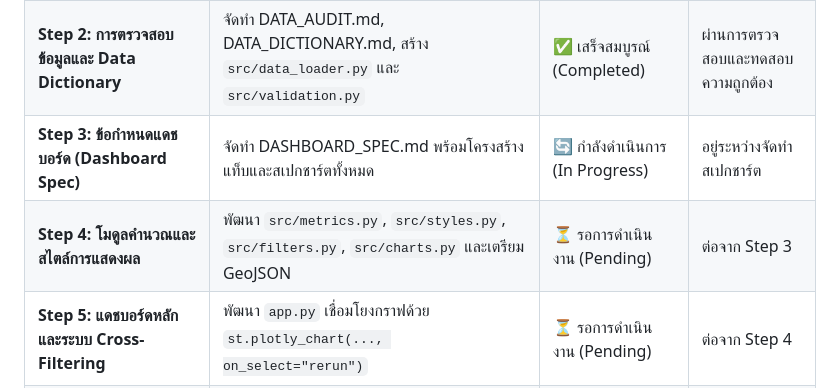
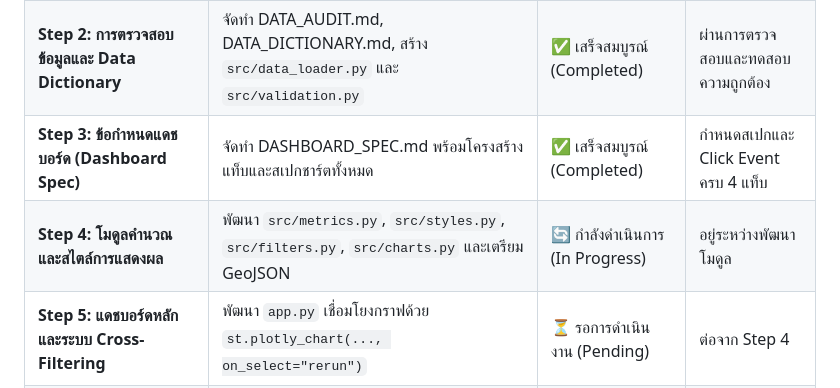
Before and after one commit to Thanchanya309/Wonchan, a Markdown page: docs/PROJECT_STATUS.md, the part around the change. Drawn GitHub-style.

Commit message:
docs: define dashboard specifications and cross-filtering interaction matrix

```diff
--- a/docs/PROJECT_STATUS.md
+++ b/docs/PROJECT_STATUS.md
@@ -13,8 +13,8 @@
 |---|---|---|---|
 | **Step 1: โครงสร้างโปรเจกต์และเอกสารตั้งต้น** | สำรวจไฟล์, คัดลอก dataset, สร้าง README, .gitignore, requirements.txt และ PROJECT_STATUS | ✅ เสร็จสมบูรณ์ (Completed) | จัดเตรียมไฟล์และโฟลเดอร์เรียบร้อย |
 | **Step 2: การตรวจสอบข้อมูลและ Data Dictionary** | จัดทำ DATA_AUDIT.md, DATA_DICTIONARY.md, สร้าง `src/data_loader.py` และ `src/validation.py` | ✅ เสร็จสมบูรณ์ (Completed) | ผ่านการตรวจสอบและทดสอบความถูกต้อง |
-| **Step 3: ข้อกำหนดแดชบอร์ด (Dashboard Spec)** | จัดทำ DASHBOARD_SPEC.md พร้อมโครงสร้างแท็บและสเปกชาร์ตทั้งหมด | 🔄 กำลังดำเนินการ (In Progress) | อยู่ระหว่างจัดทำสเปกชาร์ต |
-| **Step 4: โมดูลคำนวณและสไตล์การแสดงผล** | พัฒนา `src/metrics.py`, `src/styles.py`, `src/filters.py`, `src/charts.py` และเตรียม GeoJSON | ⏳ รอการดำเนินงาน (Pending) | ต่อจาก Step 3 |
+| **Step 3: ข้อกำหนดแดชบอร์ด (Dashboard Spec)** | จัดทำ DASHBOARD_SPEC.md พร้อมโครงสร้างแท็บและสเปกชาร์ตทั้งหมด | ✅ เสร็จสมบูรณ์ (Completed) | กำหนดสเปกและ Click Event ครบ 4 แท็บ |
+| **Step 4: โมดูลคำนวณและสไตล์การแสดงผล** | พัฒนา `src/metrics.py`, `src/styles.py`, `src/filters.py`, `src/charts.py` และเตรียม GeoJSON | 🔄 กำลังดำเนินการ (In Progress) | อยู่ระหว่างพัฒนาโมดูล |
 | **Step 5: แดชบอร์ดหลักและระบบ Cross-Filtering** | พัฒนา `app.py` เชื่อมโยงกราฟด้วย `st.plotly_chart(..., on_select="rerun")` | ⏳ รอการดำเนินงาน (Pending) | ต่อจาก Step 4 |
 | **Step 6: การทดสอบระบบ (Testing & Verification)** | สร้างชุดทดสอบใน `tests/`, รันคำสั่งทดสอบ, จัดทำ `docs/TEST_REPORT.md` | ⏳ รอการดำเนินงาน (Pending) | ต่อจาก Step 5 |
 | **Step 7: สรุปงานและส่งมอบผ่าน Git** | ตรวจสอบ git status, commit และ push สู่ GitHub repository | ⏳ รอการดำเนินงาน (Pending) | ขั้นตอนสุดท้าย |
```
Also changed, not shown: docs/DASHBOARD_SPEC.md (added, +74 -0 lines).
